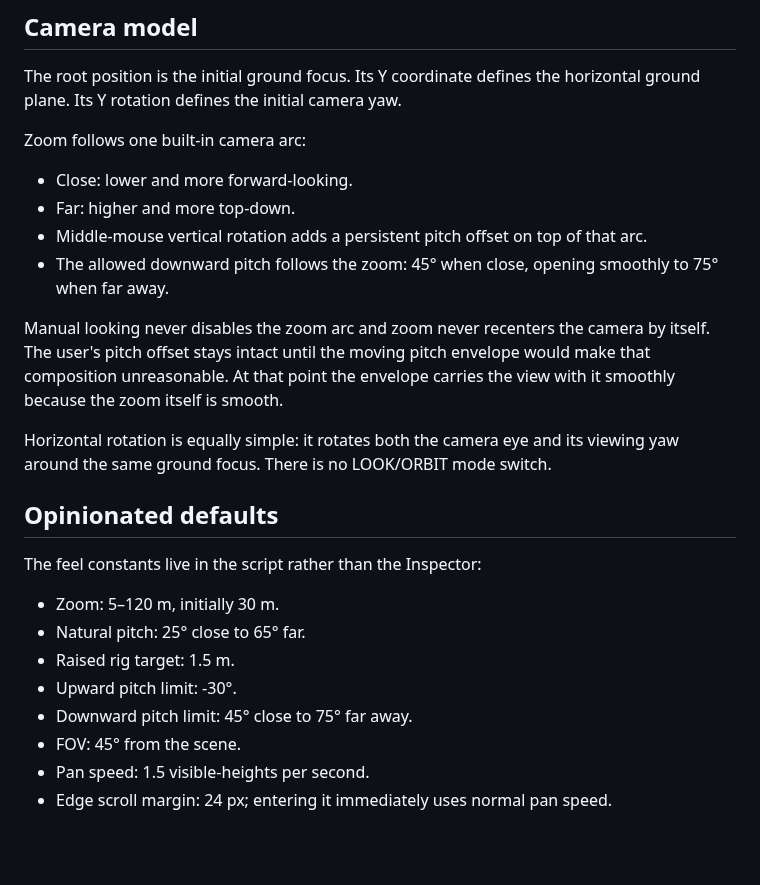
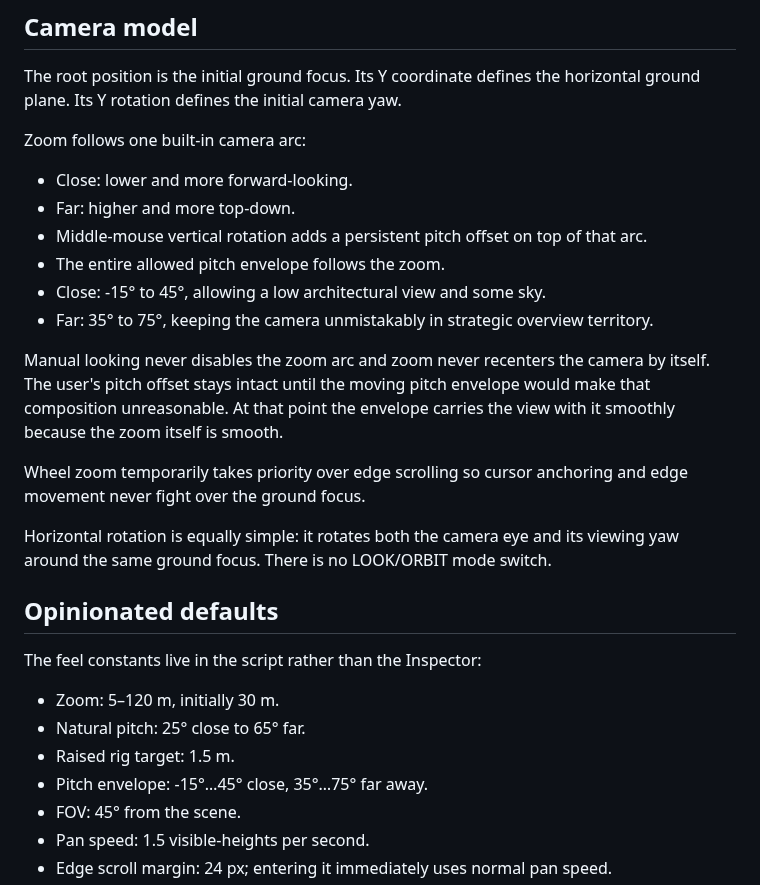
Before and after one commit to Technikhighknee/my-godot-collection, a Markdown page: strategy_camera/README.md, the part around the change. Drawn GitHub-style; blank space fills up the shorter version.

Commit message:
Document the final camera feel model

```diff
--- a/strategy_camera/README.md
+++ b/strategy_camera/README.md
@@ -22,9 +22,13 @@ Zoom follows one built-in camera arc:
 - Close: lower and more forward-looking.
 - Far: higher and more top-down.
 - Middle-mouse vertical rotation adds a persistent pitch offset on top of that arc.
-- The allowed downward pitch follows the zoom: 45° when close, opening smoothly to 75° when far away.
+- The entire allowed pitch envelope follows the zoom.
+- Close: -15° to 45°, allowing a low architectural view and some sky.
+- Far: 35° to 75°, keeping the camera unmistakably in strategic overview territory.
 
 Manual looking never disables the zoom arc and zoom never recenters the camera by itself. The user's pitch offset stays intact until the moving pitch envelope would make that composition unreasonable. At that point the envelope carries the view with it smoothly because the zoom itself is smooth.
+
+Wheel zoom temporarily takes priority over edge scrolling so cursor anchoring and edge movement never fight over the ground focus.
 
 Horizontal rotation is equally simple: it rotates both the camera eye and its viewing yaw around the same ground focus. There is no LOOK/ORBIT mode switch.
 
@@ -35,8 +39,7 @@ The feel constants live in the script rather than the Inspector:
 - Zoom: 5–120 m, initially 30 m.
 - Natural pitch: 25° close to 65° far.
 - Raised rig target: 1.5 m.
-- Upward pitch limit: -30°.
-- Downward pitch limit: 45° close to 75° far away.
+- Pitch envelope: -15°…45° close, 35°…75° far away.
 - FOV: 45° from the scene.
 - Pan speed: 1.5 visible-heights per second.
 - Edge scroll margin: 24 px; entering it immediately uses normal pan speed.
```
